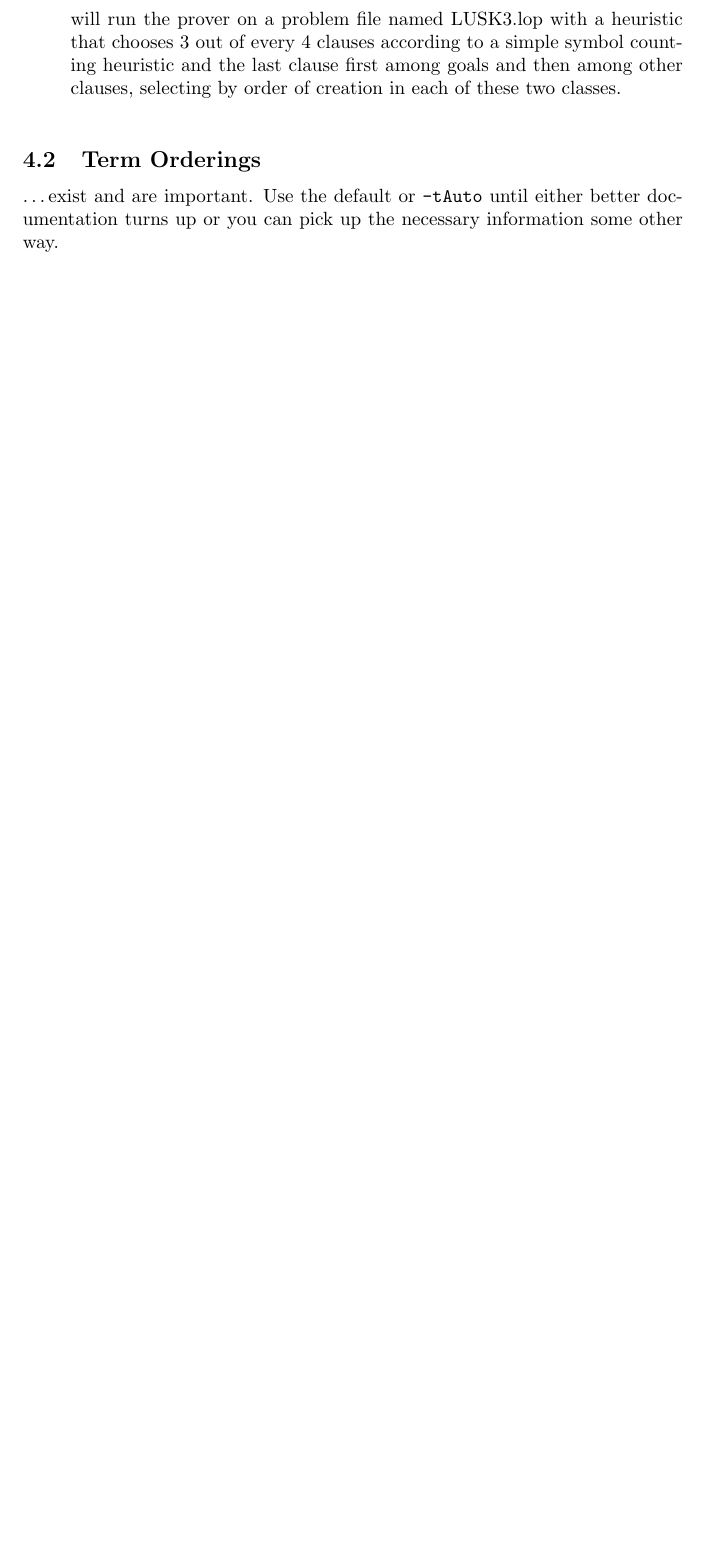
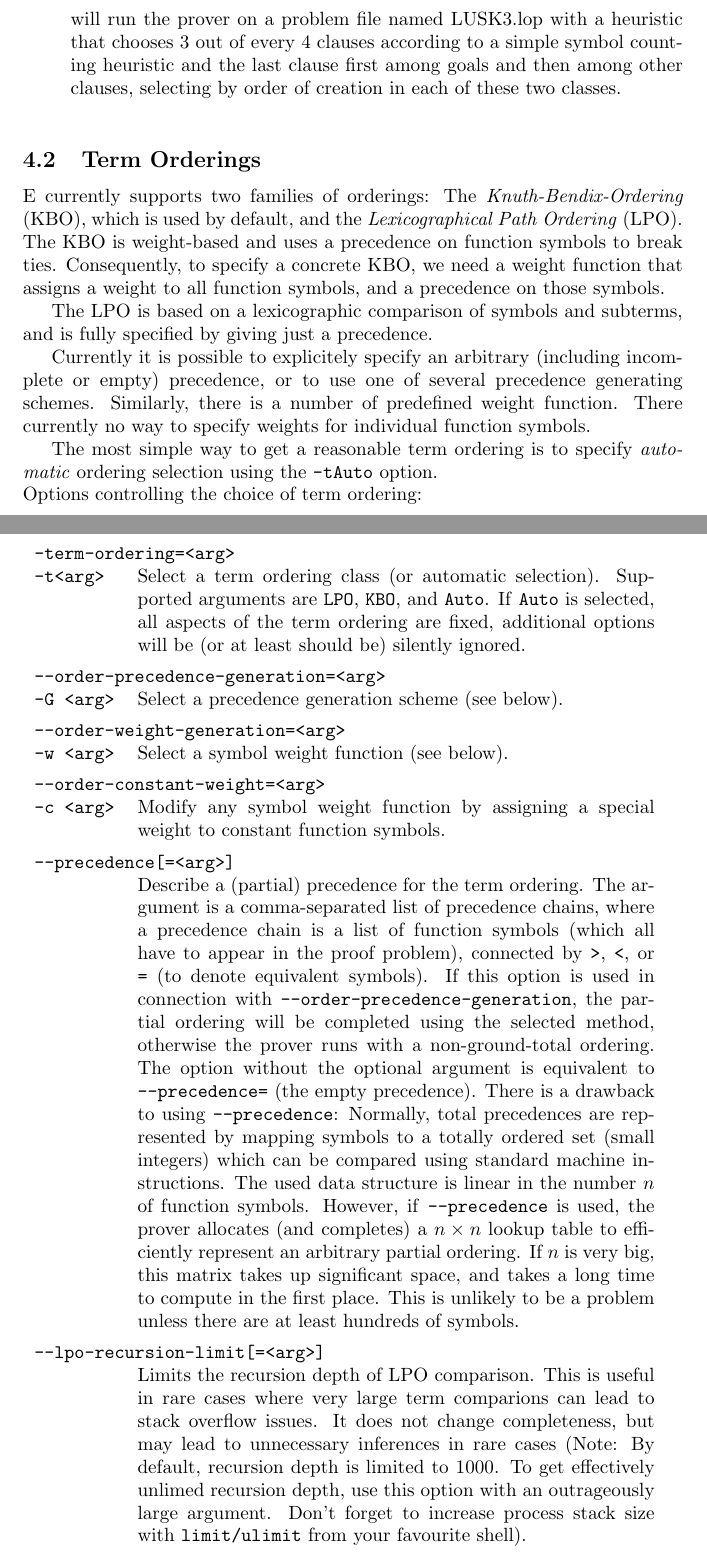
Before and after one commit to eprover/eprover, a LaTeX paper (DOC/eprover.tex): part of page 14 of 30 before the commit and two parts of pages 14 and 15 of 32 after it, the two joined at a grey line, cut so that both start at the same text, the shorter picture padded with empty space. Compiled offline with pdfLaTeX.

Commit message:
Added documentation (in particular term orderings).

```diff
--- a/DOC/eprover.tex
+++ b/DOC/eprover.tex
@@ -17,6 +17,7 @@
 \documentclass{article}
 
 \usepackage{estyle}
+\usepackage{supertabular}
 \usepackage{url}
 
 \author{Stephan Schulz}
@@ -772,6 +782,75 @@ automatically choose if no other heuristic is selected with the
 \subsection{Term Orderings}
 \label{sec:options:orderings}
 
-\ldots exist and are important. Use the default or \texttt{-tAuto}
-until either better documentation turns up or you can pick up the
-necessary information some other way.
+E currently supports two families of orderings: The
+\emph{Knuth-Bendix-Ordering} (KBO), which is used by default, and the
+\emph{Lexicographical Path Ordering} (LPO). The KBO is weight-based
+and uses a precedence on function symbols to break ties. Consequently,
+to specify a concrete KBO, we need a weight function that assigns a
+weight to all function symbols, and a precedence on those symbols.
+
+The LPO is based on a lexicographic comparison of symbols and
+subterms, and is fully specified by giving just a precedence.
+
+Currently it is possible to explicitely specify an arbitrary
+(including incomplete or empty) precedence, or to use one of several
+precedence generating schemes. Similarly, there is a number of
+predefined weight function. There currently no way to specify weights
+for individual function symbols.
+
+The most simple way to get a reasonable term ordering is to specify
+\emph{automatic} ordering selection using the \texttt{-tAuto} option.
+
+\noindent
+Options controlling the choice of term ordering:\\[1ex]
+\begin{supertabular}{lp{9.5cm}}
+  \multicolumn{2}{l}{\texttt{-term-ordering=<arg>}}\\
+  \texttt{-t<arg>} & Select a term ordering class (or
+  automatic selection). Supported arguments are \texttt{LPO},
+  \texttt{KBO}, and \texttt{Auto}. If \texttt{Auto} is selected, all
+  aspects of the term ordering are fixed, additional options will be
+  (or at least should be) silently ignored.\\[1ex]
+
+  \multicolumn{2}{l}{\texttt{\texttt{--order-precedence-generation=<arg>}}}\\
+  \texttt{-G <arg>} & Select a precedence generation scheme (see
+  below).\\[1ex]
+
+  \multicolumn{2}{l}{\texttt{\texttt{--order-weight-generation=<arg>}}}\\
+  \texttt{-w <arg>} & Select a symbol weight function (see
+  below).\\[1ex]
+
+  \multicolumn{2}{l}{\texttt{\texttt{--order-constant-weight=<arg>}}}\\
+  \texttt{\texttt{-c <arg>}} & Modify any symbol weight function by
+  assigning a special weight to constant function symbols.\\[1ex]
+
+  \multicolumn{2}{l}{\texttt{--precedence[=<arg>]}}\\
+  & Describe a (partial) precedence for the term ordering. The argument
+   is a comma-separated list of precedence chains, where a precedence
+   chain is a list of function symbols (which all have to appear in
+   the proof problem), connected by \texttt{>}, \texttt{<}, or
+  \texttt{=} (to denote equivalent symbols).
+  If this option is used in connection with
+  \texttt{--order-precedence-generation}, the partial ordering will be
+  completed using the selected method, otherwise the prover runs with
+  a non-ground-total ordering. The option without the optional
+  argument is equivalent to \texttt{--precedence=} (the empty
+  precedence). There is a drawback to using \texttt{--precedence}:
+  Normally, total precedences are represented by mapping symbols to a
+  totally ordered set (small integers) which can be compared using
+  standard machine instructions. The used data structure is linear in
+  the number $n$ of function symbols. However, if \texttt{--precedence}
+  is used, the prover allocates (and completes) a $n\times n$ lookup
+  table to efficiently represent an arbitrary partial ordering. If $n$
+  is very big, this matrix takes up significant  space, and takes a
+  long time to compute in the first place. This is unlikely to be a
+  problem unless there are at least hundreds of symbols.\\[1ex]
+  \multicolumn{2}{l}{\texttt{--lpo-recursion-limit[=<arg>]}}\\
+  & Limits the recursion depth of LPO comparison. This is useful in rare
+  cases where very large term comparions can lead to stack overflow
+  issues. It does not change completeness, but may lead to unnecessary
+  inferences in rare cases (Note: By default, recursion depth is
+  limited to 1000. To get effectively unlimed recursion depth, use
+  this option with an outrageously large argument. Don't forget to
+  increase process stack size with \texttt{limit/ulimit} from your
+  favourite shell).\\
+\end{supertabular}
```
Also changed, not shown: DOC/eprover.tex (50 more changed lines), 2 other files.
